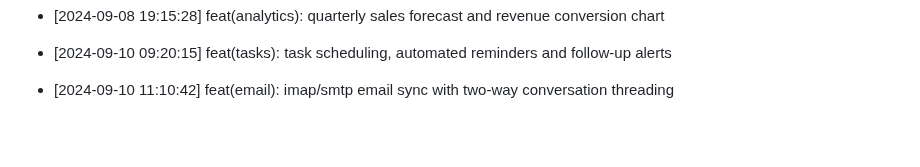
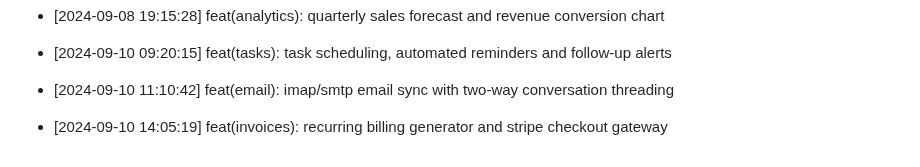
Before and after one commit to Goekss/CrmAPP, a Markdown page: CHANGELOG.md, the part around the change. Drawn GitHub-style; blank space fills up the shorter version.

Commit message:
feat(invoices): recurring billing generator and stripe checkout gateway

```diff
--- a/CHANGELOG.md
+++ b/CHANGELOG.md
@@ -118,3 +118,5 @@
 - [2024-09-10 09:20:15] feat(tasks): task scheduling, automated reminders and follow-up alerts
 
 - [2024-09-10 11:10:42] feat(email): imap/smtp email sync with two-way conversation threading
+
+- [2024-09-10 14:05:19] feat(invoices): recurring billing generator and stripe checkout gateway
```
